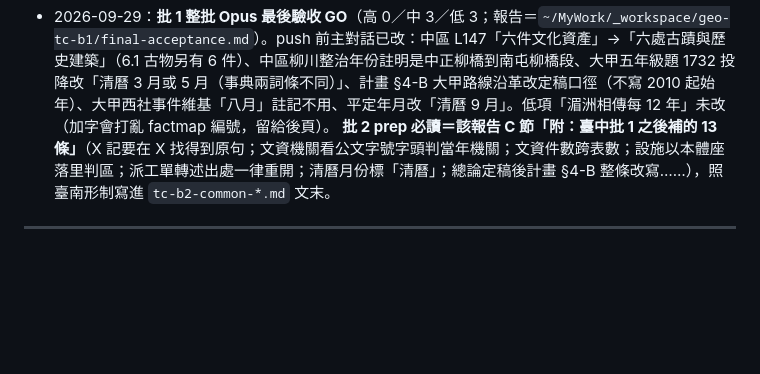
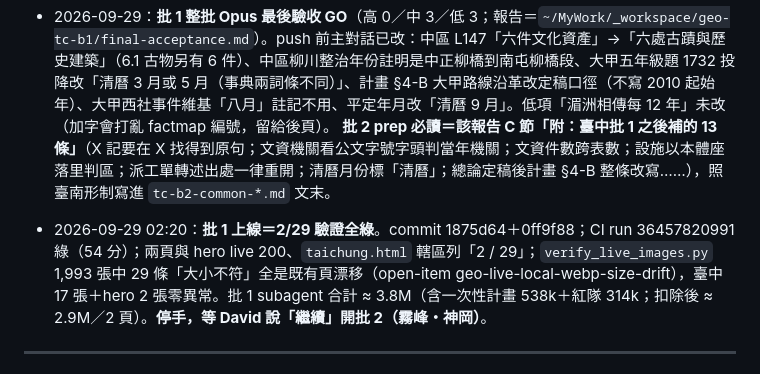
Before and after one commit to elliot200852-lab/taiwan-geo-db, a Markdown page: docs/HANDOFF-towns-expansion.md, the part around the change. Drawn GitHub-style; blank space fills up the shorter version.

Commit message:
HANDOFF §0-TC：臺中批 1 上線驗證全綠（2/29）、額度對帳、停手等批 2
Co-Authored-By: Claude Opus 5.5 <noreply@anthropic.com>
Claude-Session: https://claude.ai/code/session_01LDyagrr1rf9LwU5ENNNcG2

```diff
--- a/docs/HANDOFF-towns-expansion.md
+++ b/docs/HANDOFF-towns-expansion.md
@@ -45,6 +45,7 @@ cd ~/MyWork/taiwan-geo-db
 
 - 2026-09-29：**批 1 整批 Opus 最後驗收 GO**（高 0／中 3／低 3；報告＝`~/MyWork/_workspace/geo-tc-b1/final-acceptance.md`）。push 前主對話已改：中區 L147「六件文化資產」→「六處古蹟與歷史建築」（6.1 古物另有 6 件）、中區柳川整治年份註明是中正柳橋到南屯柳橋段、大甲五年級題 1732 投降改「清曆 3 月或 5 月（事典兩詞條不同）」、計畫 §4-B 大甲路線沿革改定稿口徑（不寫 2010 起始年）、大甲西社事件維基「八月」註記不用、平定年月改「清曆 9 月」。低項「湄洲相傳每 12 年」未改（加字會打亂 factmap 編號，留給後頁）。
   **批 2 prep 必讀＝該報告 C 節「附：臺中批 1 之後補的 13 條」**（X 記要在 X 找得到原句；文資機關看公文字號字頭判當年機關；文資件數跨表數；設施以本體座落里判區；派工單轉述出處一律重開；清曆月份標「清曆」；總論定稿後計畫 §4-B 整條改寫……），照臺南形制寫進 `tc-b2-common-*.md` 文末。
+- 2026-09-29 02:20：**批 1 上線＝2/29 驗證全綠**。commit 1875d64＋0ff9f88；CI run 36457820991 綠（54 分）；兩頁與 hero live 200、`taichung.html` 轄區列「2 / 29」；`verify_live_images.py` 1,993 張中 29 條「大小不符」全是既有頁漂移（open-item geo-live-local-webp-size-drift），臺中 17 張＋hero 2 張零異常。批 1 subagent 合計 ≈ 3.8M（含一次性計畫 538k＋紅隊 314k；扣除後 ≈ 2.9M／2 頁）。**停手，等 David 說「繼續」開批 2（霧峰・神岡）**。
 ---
 
 ## 0-TH. 主題頁怎麼寫（2026-09-09 立，第 20 張〈臺灣的國家公園〉實跑後定；下一張照此）
```
